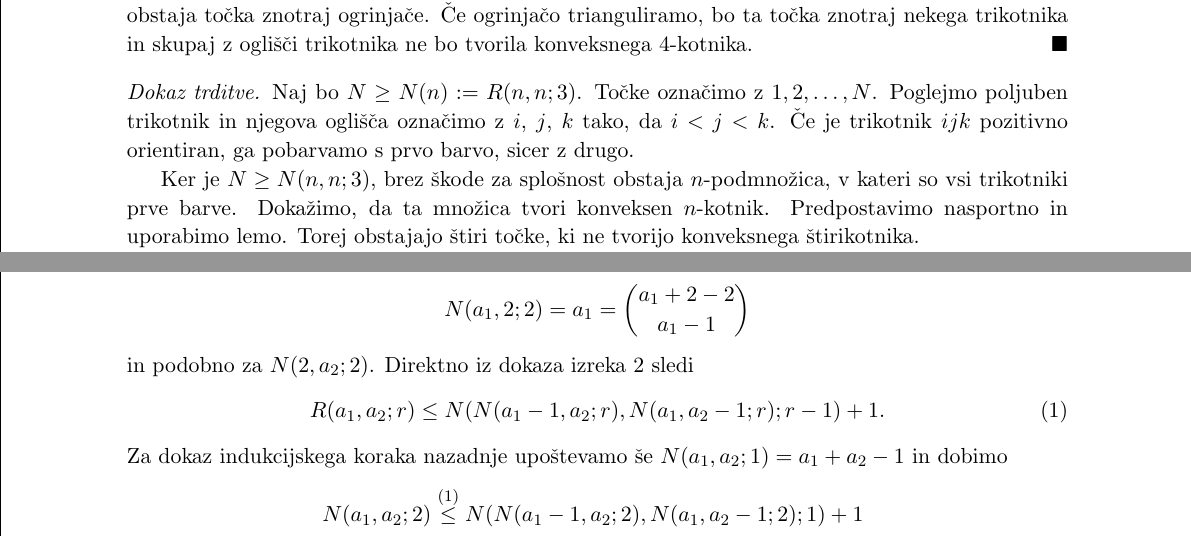
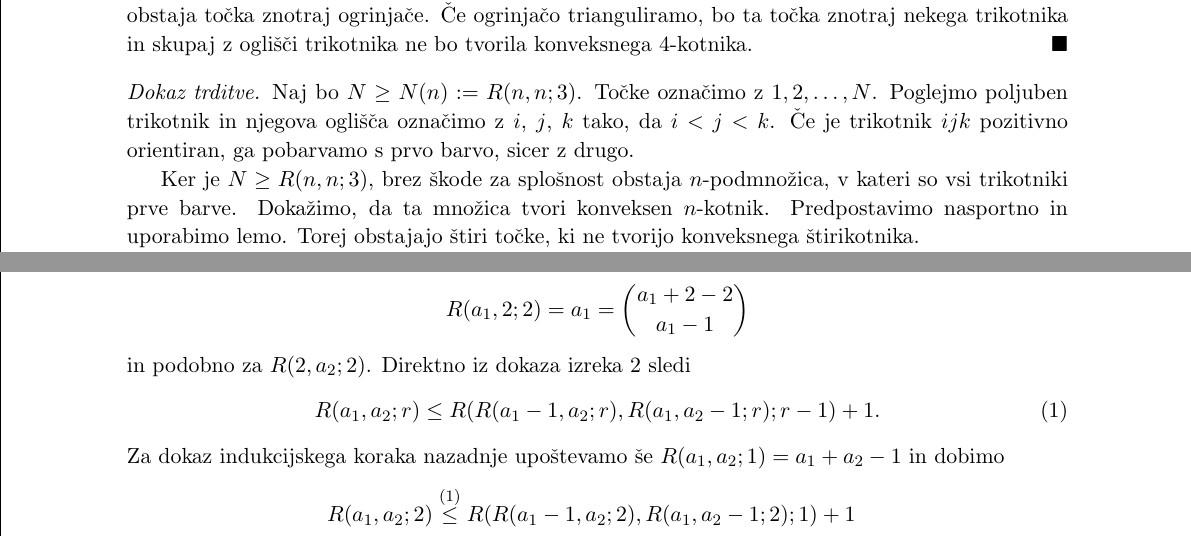
Before and after one commit to janpantner/Ramseyeva-teorija, a LaTeX document (Ramseyeva teorija.tex): two parts of pages 4 and 5 of 8, joined at a grey line, cut so that both start at the same text. Compiled offline with pdfLaTeX.

Commit message:
Poenotil oznake.

```diff
--- a/Ramseyeva teorija.tex
+++ b/Ramseyeva teorija.tex
@@ -245,7 +245,7 @@ Najprej dokažimo naslednjo geometrijsko lemo.
     Poglejmo poljuben trikotnik in njegova oglišča označimo z $i$, $j$, $k$ tako, da $i < j < k$. Če je
     trikotnik $ijk$ pozitivno orientiran, ga pobarvamo s prvo barvo, sicer z drugo.
 
-    Ker je $N \ge N(n,n;3)$, brez škode za splošnost obstaja $n$-podmnožica, v kateri so
+    Ker je $N \ge R(n,n;3)$, brez škode za splošnost obstaja $n$-podmnožica, v kateri so
     vsi trikotniki prve barve. Dokažimo, da ta množica tvori konveksen $n$-kotnik. Predpostavimo
     nasportno in uporabimo lemo. Torej obstajajo štiri točke, ki ne tvorijo konveksnega
     štirikotnika. %Če pogledamo orientacije trikotnikov na teh štirih vozliščih, pridemo do
@@ -289,18 +289,18 @@ kot ``The Happy End Problem''. Več o tem se nahaja v \cite[poglavje 29]{color}.
 \begin{dokaz}
     Uporabimo indukcijo. Velja
     \[
-        N(a_1, 2; 2) = a_1 = \binom{a_1+2-2}{a_1-1}
+        R(a_1, 2; 2) = a_1 = \binom{a_1+2-2}{a_1-1}
     \]
-    in podobno za $N(2,a_2; 2)$. Direktno iz dokaza
+    in podobno za $R(2,a_2; 2)$. Direktno iz dokaza
     izreka \ref{izrek:ramsey} sledi
     \begin{equation}
-        R(a_1, a_2; r) \le N(N(a_1-1,a_2;r), N(a_1,a_2-1;r);r-1) + 1.
+        R(a_1, a_2; r) \le R(R(a_1-1,a_2;r), R(a_1,a_2-1;r);r-1) + 1.
         \label{eq:meja}
     \end{equation}
-    Za dokaz indukcijskega koraka nazadnje upoštevamo še $N(a_1,a_2;1) = a_1 + a_2 - 1$ in dobimo
+    Za dokaz indukcijskega koraka nazadnje upoštevamo še $R(a_1,a_2;1) = a_1 + a_2 - 1$ in dobimo
     \begin{align*}
-        N(a_1, a_2; 2) &\overset{\eqref{eq:meja}}{\le} N(N(a_1-1,a_2;2), N(a_1,a_2-1;2);1) +1\\
-        &= (N(a_1-1,a_2;2) + N(a_1,a_2-1; 2) - 1) + 1 \\
+        R(a_1, a_2; 2) &\overset{\eqref{eq:meja}}{\le} R(R(a_1-1,a_2;2), R(a_1,a_2-1;2);1) +1\\
+        &= (R(a_1-1,a_2;2) + R(a_1,a_2-1; 2) - 1) + 1 \\
         &\overset{{\text{IP}}}{\le} \binom{a_1 + a_2 -3}{a_1-2} + \binom{a_1 + a_2 -3}{a_1-1} \\
         &=\binom{a_1+a_2-2}{a_1-1},
     \end{align*}
```
Also changed, not shown: Ramseyeva teorija.pdf, Ramseyeva teorija.tex (22 more changed lines).
